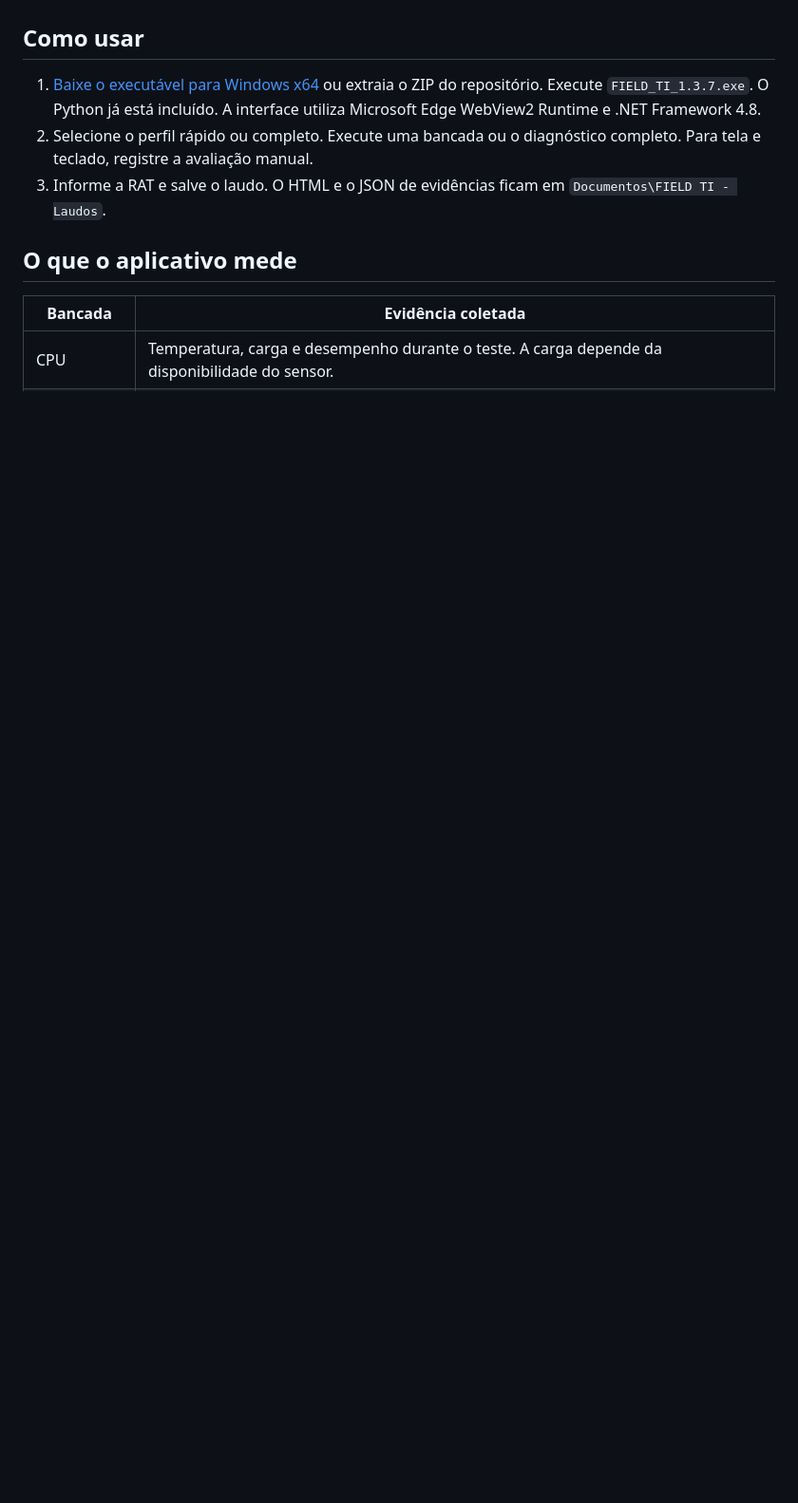
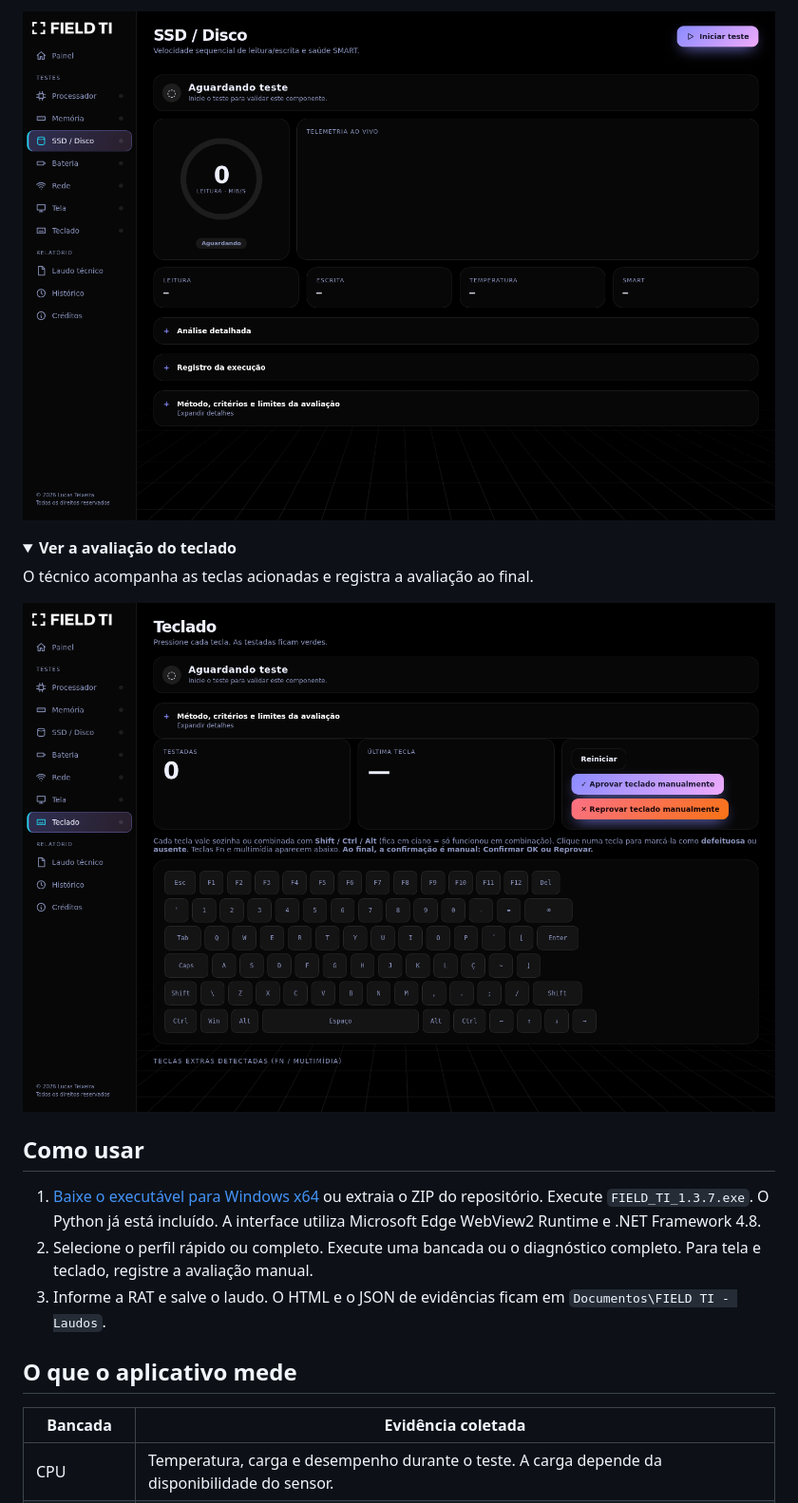
Before and after one commit to txrlucas7/field-ti, a Markdown page: README.md, the part around one of its changes. Shown at 95% size. Drawn GitHub-style; folded sections open; blank space fills up the shorter version.

```diff
--- a/README.md
+++ b/README.md
@@ -7,3 +23,15 @@ O FIELD TI é um aplicativo portátil de diagnóstico para técnicos de campo. E
+![Tela de SSD e disco, com indicadores e área de telemetria](docs/imagens/ssd.png)
+
+</details>
+
+<details>
+<summary><strong>Ver a avaliação do teclado</strong></summary>
+
+O técnico acompanha as teclas acionadas e registra a avaliação ao final.
+
+![Tela de avaliação manual com a disposição das teclas](docs/imagens/kb.png)
+
+</details>
 
 ## Como usar
 
```
Also changed, not shown: other parts of README.md (+16 -0 lines), docs/imagens/apresentacao.gif (added).
